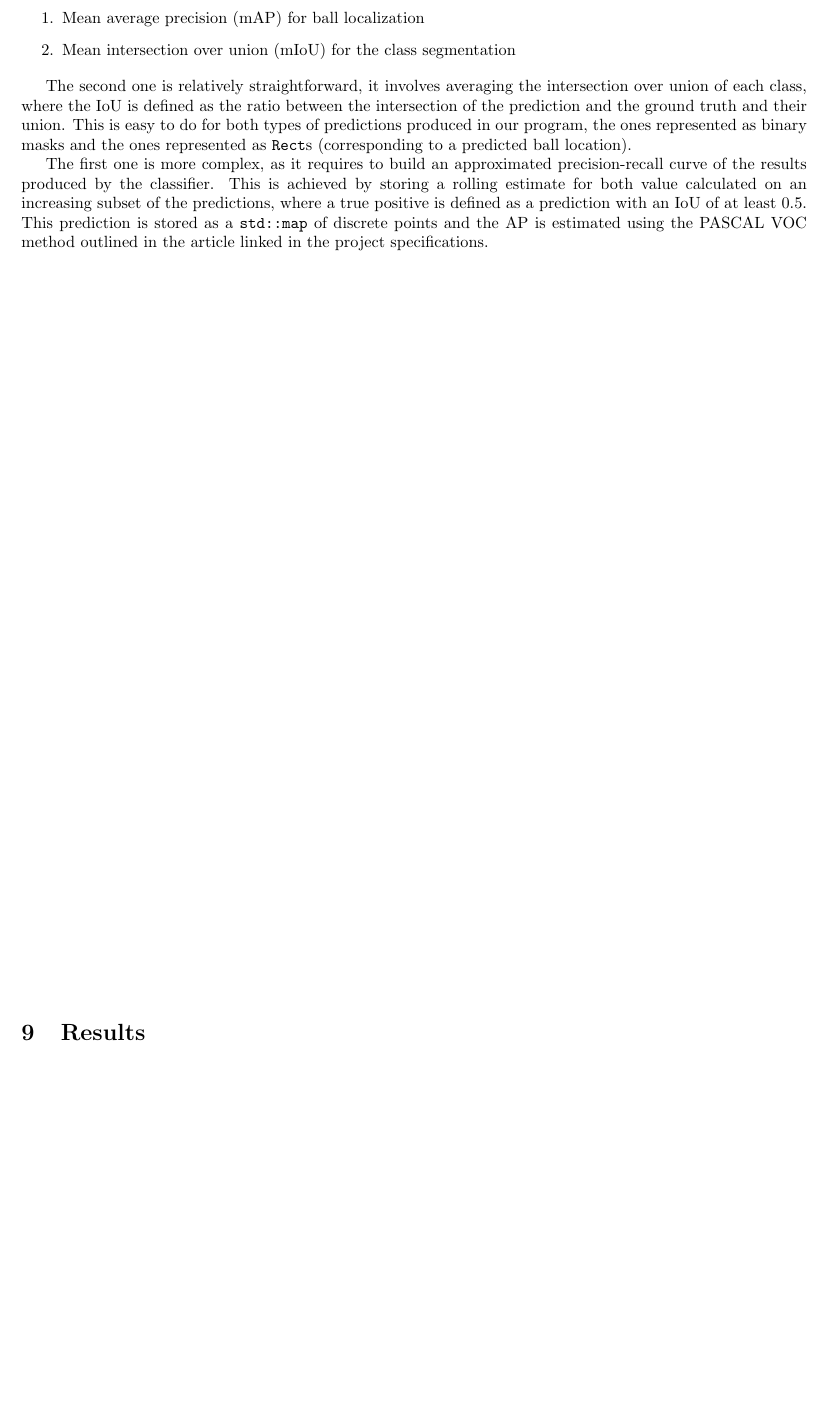
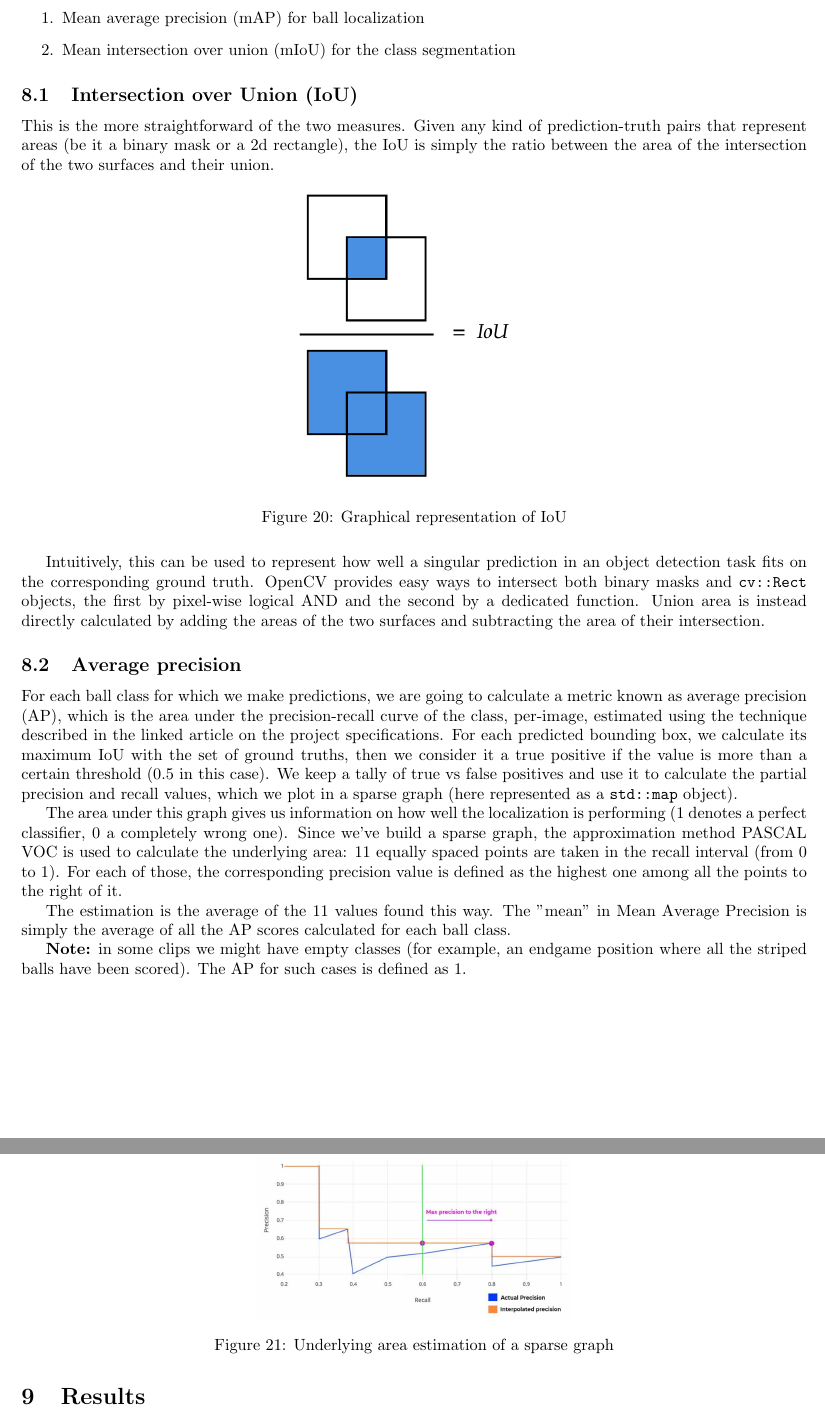
Before and after one commit to mattia-toffolon/BilliardEye, a LaTeX document (report/main.tex, which reads report/performance_measure.tex): part of page 18 of 32 before the commit and two parts of pages 18 and 19 of 33 after it, the two joined at a grey line, cut so that both start at the same text, the shorter picture padded with empty space. Compiled offline with pdfLaTeX.

Commit message:
rewrote performance measure report section

```diff
--- a/report/performance_measure.tex
+++ b/report/performance_measure.tex
@@ -9,24 +9,68 @@ by the program:
     \item Mean intersection over union (mIoU) for the class segmentation
 \end{enumerate}
 
-The second one is relatively straightforward, it involves
-averaging the intersection over union of each class, where
-the IoU is defined as the ratio between the intersection
-of the prediction and the ground truth and their union.
-This is easy to do for both types of predictions produced in
-our program, the ones represented as binary masks and the
-ones represented as \verb|Rect|s (corresponding to a predicted
-ball location).
 
-The first one is more complex, as it requires to build an
-approximated precision-recall curve of the results produced
-by the classifier. This is achieved by storing a rolling
-estimate for both value calculated on an increasing subset
-of the predictions, where a true positive is defined as
-a prediction with an IoU of at least 0.5.
-This prediction is stored as a \verb|std::map| of discrete
-points and the AP is estimated using the PASCAL VOC method
-outlined in the article linked in the project specifications.
+
+\subsection{Intersection over Union (IoU)}
+
+This is the more straightforward of the two measures.
+Given any kind of prediction-truth pairs that represent
+areas (be it a binary mask or a 2d rectangle), the IoU is
+simply the ratio between the area of the intersection of the
+two surfaces and their union.
+
+\begin{figure}[h]
+    \centering
+    \includegraphics[width=0.4\textwidth]{./imgs/iou.png}
+    \caption{Graphical representation of IoU}
+\end{figure}
+
+Intuitively, this can be used to represent how well a singular
+prediction in an object detection task fits on the corresponding
+ground truth.
+OpenCV provides easy ways to intersect both binary masks and
+\verb|cv::Rect| objects, the first by pixel-wise logical AND
+and the second by a dedicated function.
+Union area is instead directly calculated by adding the
+areas of the two surfaces and subtracting the area of
+their intersection.
+
+
+\subsection{Average precision}
+
+For each ball class for which we make predictions, we are going to
+calculate a metric known as average precision (AP), which is the
+area under the precision-recall curve of the class, per-image, estimated
+using the technique described in the linked article on the project specifications.
+For each predicted bounding box, we calculate its maximum IoU with the
+set of ground truths, then we consider it a true positive if the
+value is more than a certain threshold (0.5 in this case).
+We keep a tally of true vs false positives and use it to calculate
+the partial precision and recall values, which we plot in a sparse
+graph (here represented as a \verb|std::map| object).
+
+The area under this graph gives us information on how well the
+localization is performing (1 denotes a perfect classifier, 0 a
+completely wrong one). Since we've build a sparse graph, the
+approximation method PASCAL VOC is used to calculate the
+underlying area: 11 equally spaced points are taken in the
+recall interval (from 0 to 1). For each of those, the corresponding
+precision value is defined as the highest one among all the
+points to the right of it.
+
+\begin{figure}[h]
+    \centering
+    \includegraphics[width=0.4\textwidth]{./imgs/average_precision_graph.jpg}
+    \caption{Underlying area estimation of a sparse graph}
+\end{figure}
+
+The estimation is the average of the 11 values found this way. The "mean"
+in Mean Average Precision is simply the average of all the AP scores
+calculated for each ball class.
+
+\textbf{Note:} in some clips we might have empty classes (for example, an
+endgame position where all the striped balls have been scored). The
+AP for such cases is defined as 1.
 
 
 % DO NOT DELETE THIS
```
Also changed, not shown: report/imgs/average_precision_graph.jpg (added), report/imgs/iou.png (added).
